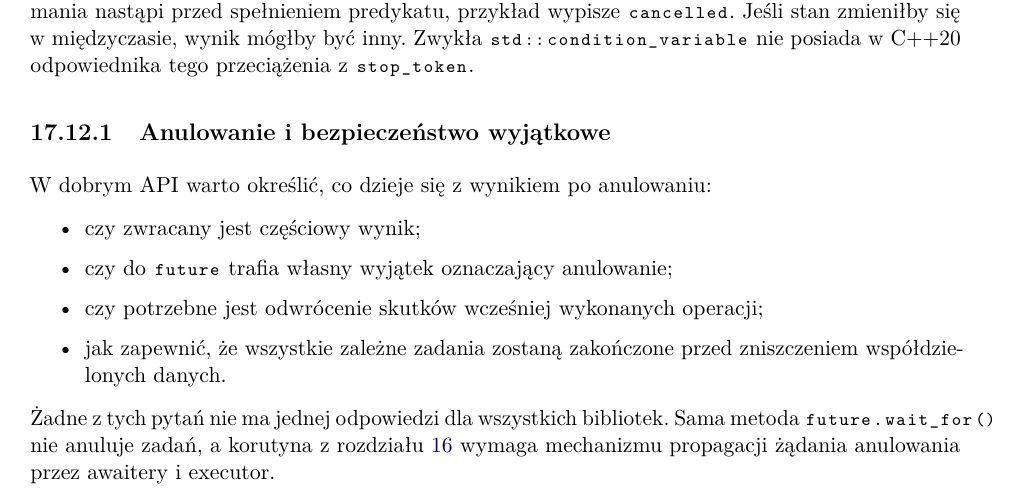
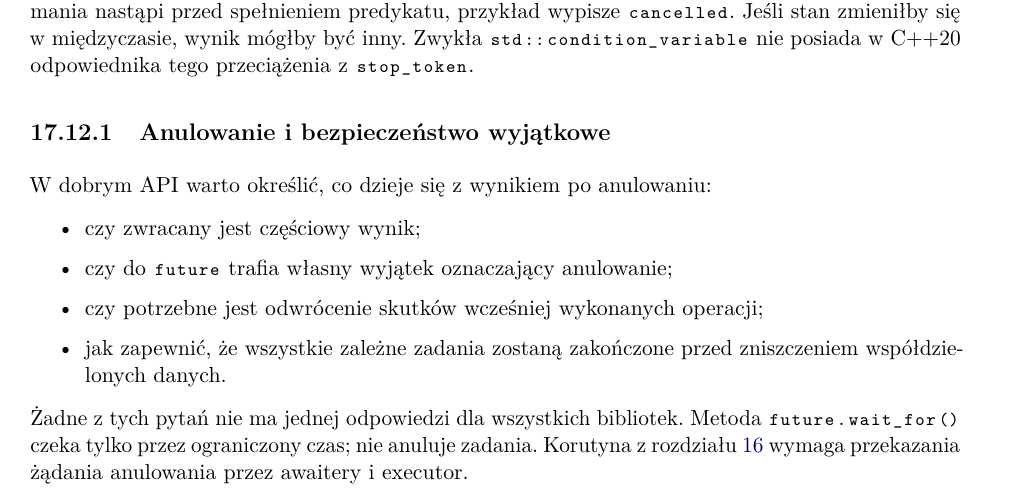
Before and after one commit to dariusz-piekarz/cpp_script, a LaTeX document (cpp.tex, which reads tex/rozdzialy/rozdzial_16_zaawansowana_wspolbieznosc_model_pamieci_cpp.tex): part of page 304 of 372, cut so that both start at the same text. Compiled offline with pdfLaTeX.

Commit message:
Rozdział 17: popraw układ tekstu

```diff
--- a/tex/rozdzialy/rozdzial_16_zaawansowana_wspolbieznosc_model_pamieci_cpp.tex
+++ b/tex/rozdzialy/rozdzial_16_zaawansowana_wspolbieznosc_model_pamieci_cpp.tex
@@ -964,10 +964,10 @@ W~dobrym API warto określić, co dzieje się z~wynikiem po anulowaniu:
       przed zniszczeniem współdzielonych danych.
 \end{itemize}
 
-Żadne z~tych pytań nie ma jednej odpowiedzi dla wszystkich bibliotek.
-Sama metoda \code{future.wait_for()} nie anuluje zadań, a~korutyna
-z~rozdziału~\ref{chap:cpp15-coroutines} wymaga mechanizmu propagacji żądania anulowania
-przez awaitery i~executor.
+Żadne z tych pytań nie ma jednej odpowiedzi dla wszystkich bibliotek.
+Metoda \code{future.wait_for()} czeka tylko przez ograniczony czas;
+nie anuluje zadania. Korutyna z rozdziału~\ref{chap:cpp15-coroutines}
+wymaga przekazania żądania anulowania przez awaitery i executor.
 
 \section{Fałszywe współdzielenie (\emph{false sharing}) i~cache coherence}
 \label{sec:cpp16-false-sharing}
```
Also changed, not shown: tex/rozdzialy/rozdzial_16_zaawansowana_wspolbieznosc_model_pamieci_cpp.tex (10 more changed lines).
